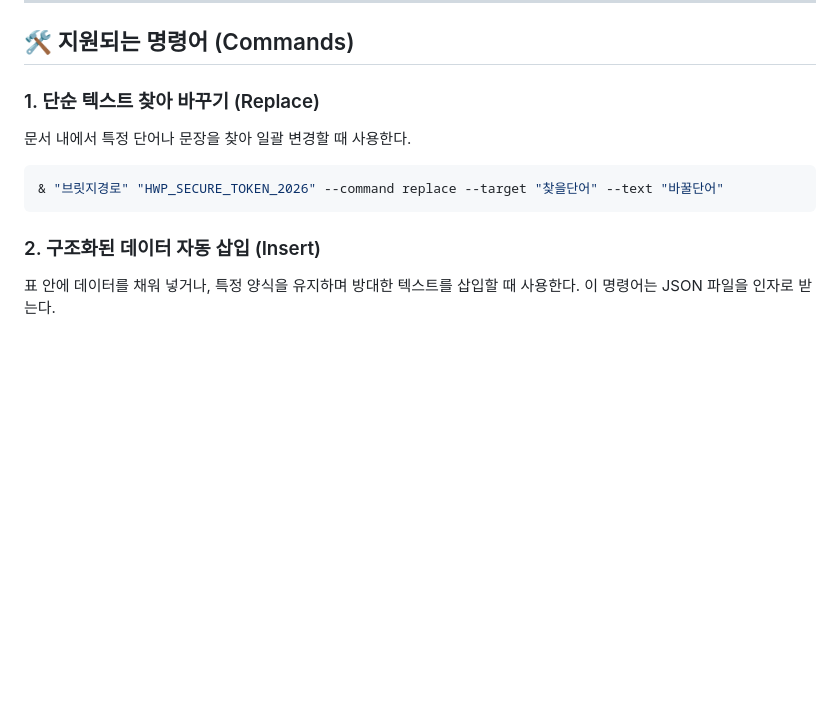
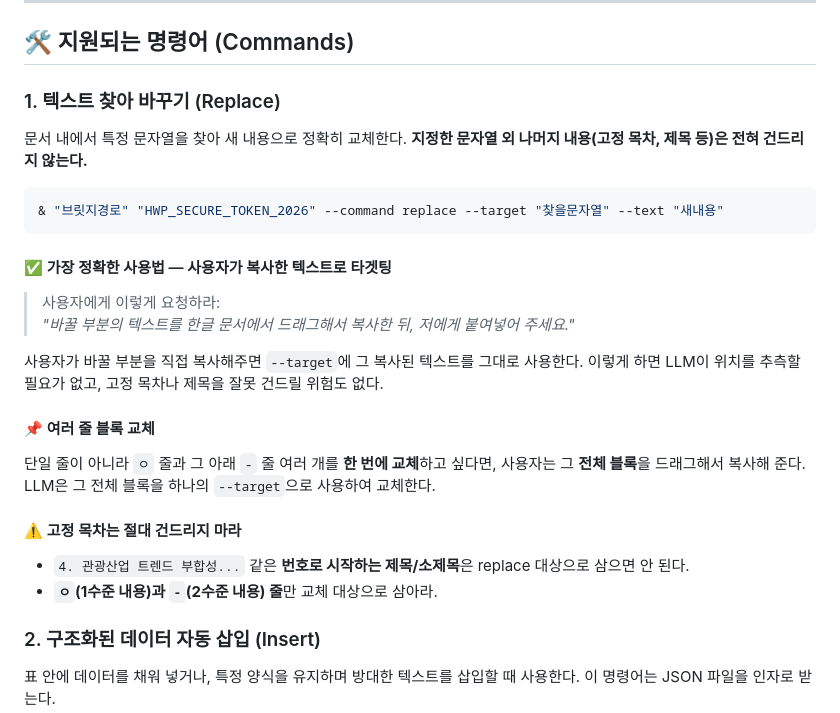
Before and after one commit to Linkrsbl/hwpautomation-releases, a Markdown page: docs/agent_prompt_core.md, the part around the change. GitHub-like rendering; blank space fills up the shorter version.

Commit message:
docs: Expand replace command guide with user-copy targeting and multi-line block replacement

````diff
--- a/docs/agent_prompt_core.md
+++ b/docs/agent_prompt_core.md
@@ -84,11 +84,28 @@
 
 ## 🛠️ 지원되는 명령어 (Commands)
 
-### 1. 단순 텍스트 찾아 바꾸기 (Replace)
-문서 내에서 특정 단어나 문장을 찾아 일괄 변경할 때 사용한다.
+### 1. 텍스트 찾아 바꾸기 (Replace)
+문서 내에서 특정 문자열을 찾아 새 내용으로 정확히 교체한다. **지정한 문자열 외 나머지 내용(고정 목차, 제목 등)은 전혀 건드리지 않는다.**
+
 ```powershell
-& "브릿지경로" "HWP_SECURE_TOKEN_2026" --command replace --target "찾을단어" --text "바꿀단어"
+& "브릿지경로" "HWP_SECURE_TOKEN_2026" --command replace --target "찾을문자열" --text "새내용"
 ```
+
+#### ✅ 가장 정확한 사용법 — 사용자가 복사한 텍스트로 타겟팅
+
+> 사용자에게 이렇게 요청하라:
+> *"바꿀 부분의 텍스트를 한글 문서에서 드래그해서 복사한 뒤, 저에게 붙여넣어 주세요."*
+
+사용자가 바꿀 부분을 직접 복사해주면 `--target`에 그 복사된 텍스트를 그대로 사용한다. 이렇게 하면 LLM이 위치를 추측할 필요가 없고, 고정 목차나 제목을 잘못 건드릴 위험도 없다.
+
+#### 📌 여러 줄 블록 교체
+
+단일 줄이 아니라 `ㅇ` 줄과 그 아래 `-` 줄 여러 개를 **한 번에 교체**하고 싶다면, 사용자는 그 **전체 블록**을 드래그해서 복사해 준다. LLM은 그 전체 블록을 하나의 `--target`으로 사용하여 교체한다.
+
+#### ⚠️ 고정 목차는 절대 건드리지 마라
+
+- `4. 관광산업 트렌드 부합성...` 같은 **번호로 시작하는 제목/소제목**은 replace 대상으로 삼으면 안 된다.
+- **`ㅇ`(1수준 내용)과 `-`(2수준 내용) 줄**만 교체 대상으로 삼아라.
 
 ### 2. 구조화된 데이터 자동 삽입 (Insert)
 표 안에 데이터를 채워 넣거나, 특정 양식을 유지하며 방대한 텍스트를 삽입할 때 사용한다. 이 명령어는 JSON 파일을 인자로 받는다.
````
